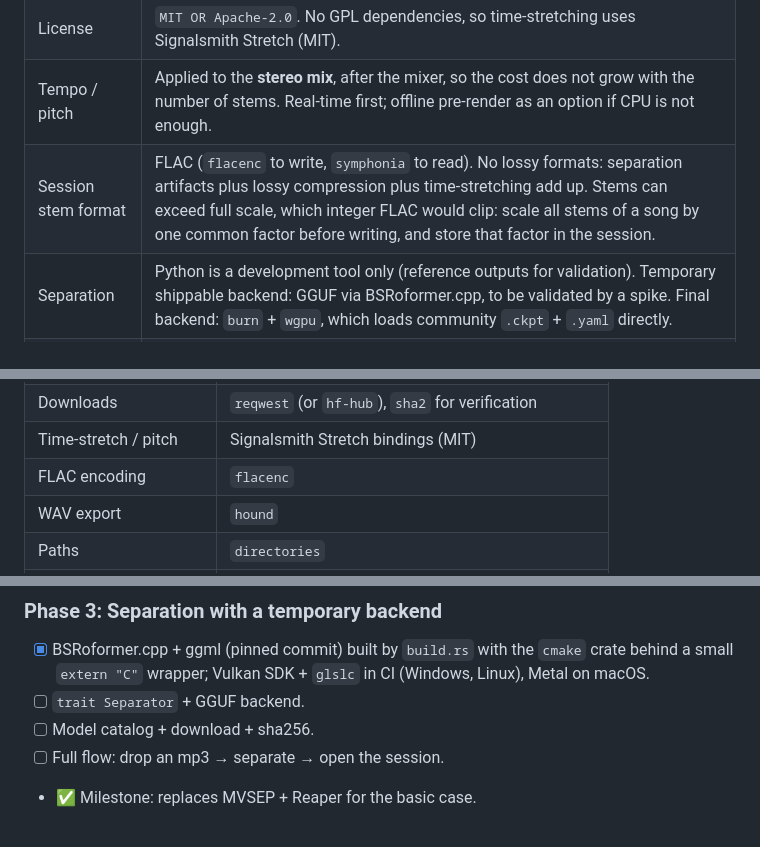
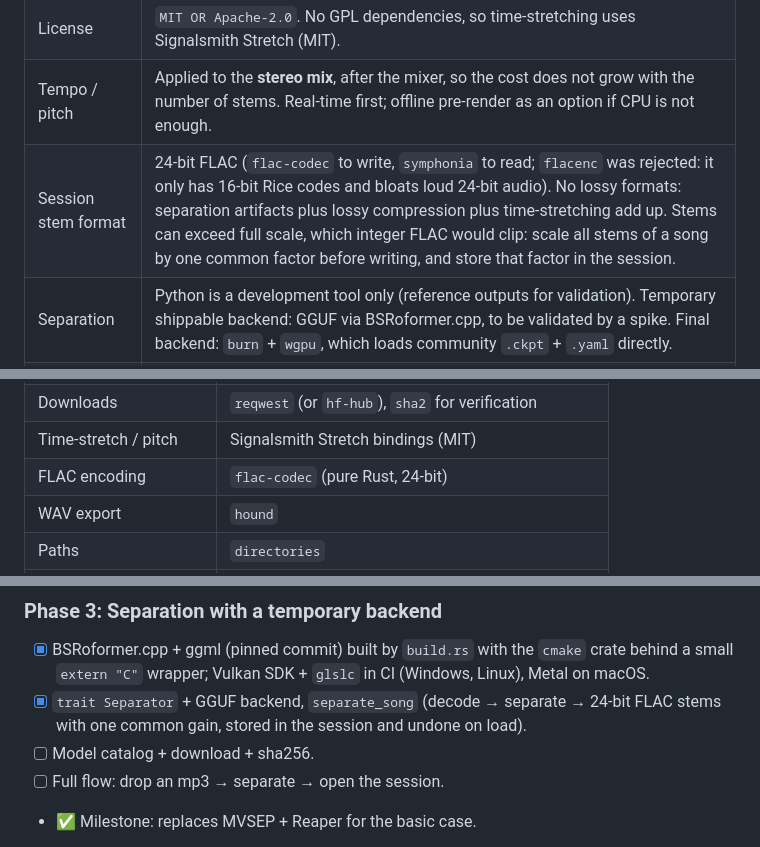
Before and after one commit to edarbieto/watershed, a Markdown page: docs/PLAN.md, 3 parts joined by grey strips. Rendered like a GitHub page.

```diff
--- a/docs/PLAN.md
+++ b/docs/PLAN.md
@@ -7,7 +7,7 @@
 | Language | Code, docs, commits and UI in English. i18n in v0.2. |
 | License | `MIT OR Apache-2.0`. No GPL dependencies, so time-stretching uses Signalsmith Stretch (MIT). |
 | Tempo / pitch | Applied to the **stereo mix**, after the mixer, so the cost does not grow with the number of stems. Real-time first; offline pre-render as an option if CPU is not enough. |
-| Session stem format | FLAC (`flacenc` to write, `symphonia` to read). No lossy formats: separation artifacts plus lossy compression plus time-stretching add up. Stems can exceed full scale, which integer FLAC would clip: scale all stems of a song by one common factor before writing, and store that factor in the session. |
+| Session stem format | 24-bit FLAC (`flac-codec` to write, `symphonia` to read; `flacenc` was rejected: it only has 16-bit Rice codes and bloats loud 24-bit audio). No lossy formats: separation artifacts plus lossy compression plus time-stretching add up. Stems can exceed full scale, which integer FLAC would clip: scale all stems of a song by one common factor before writing, and store that factor in the session. |
 | Separation | Python is a development tool only (reference outputs for validation). Temporary shippable backend: GGUF via BSRoformer.cpp, to be validated by a spike. Final backend: `burn` + `wgpu`, which loads community `.ckpt` + `.yaml` directly. |
 | Platforms | Windows, Linux and macOS from day one, all built in CI. |
 | Stem storage cost | Measured with the reference tool: 24-bit FLAC takes ~170–200 MB per 6-stem song. |
@@ -191,7 +191,7 @@ separate step.
 | Model config | `serde`, `serde_yaml`, `serde_json` / `toml` |
 | Downloads | `reqwest` (or `hf-hub`), `sha2` for verification |
 | Time-stretch / pitch | Signalsmith Stretch bindings (MIT) |
-| FLAC encoding | `flacenc` |
+| FLAC encoding | `flac-codec` (pure Rust, 24-bit) |
 | WAV export | `hound` |
 | Paths | `directories` |
 | Thread communication | `crossbeam-channel`, `rtrb` (RT ring buffer), atomics |
@@ -266,7 +266,8 @@ In this order:
 - [x] BSRoformer.cpp + ggml (pinned commit) built by `build.rs` with the `cmake`
   crate behind a small `extern "C"` wrapper; Vulkan SDK + `glslc` in CI (Windows,
   Linux), Metal on macOS.
-- [ ] `trait Separator` + GGUF backend.
+- [x] `trait Separator` + GGUF backend, `separate_song` (decode → separate → 24-bit
+  FLAC stems with one common gain, stored in the session and undone on load).
 - [ ] Model catalog + download + sha256.
 - [ ] Full flow: drop an mp3 → separate → open the session.
 - ✅ Milestone: replaces MVSEP + Reaper for the basic case.
```
Also changed, not shown: CLAUDE.md (+2 -2 lines), docs/STATUS.md (+52 -12 lines).
